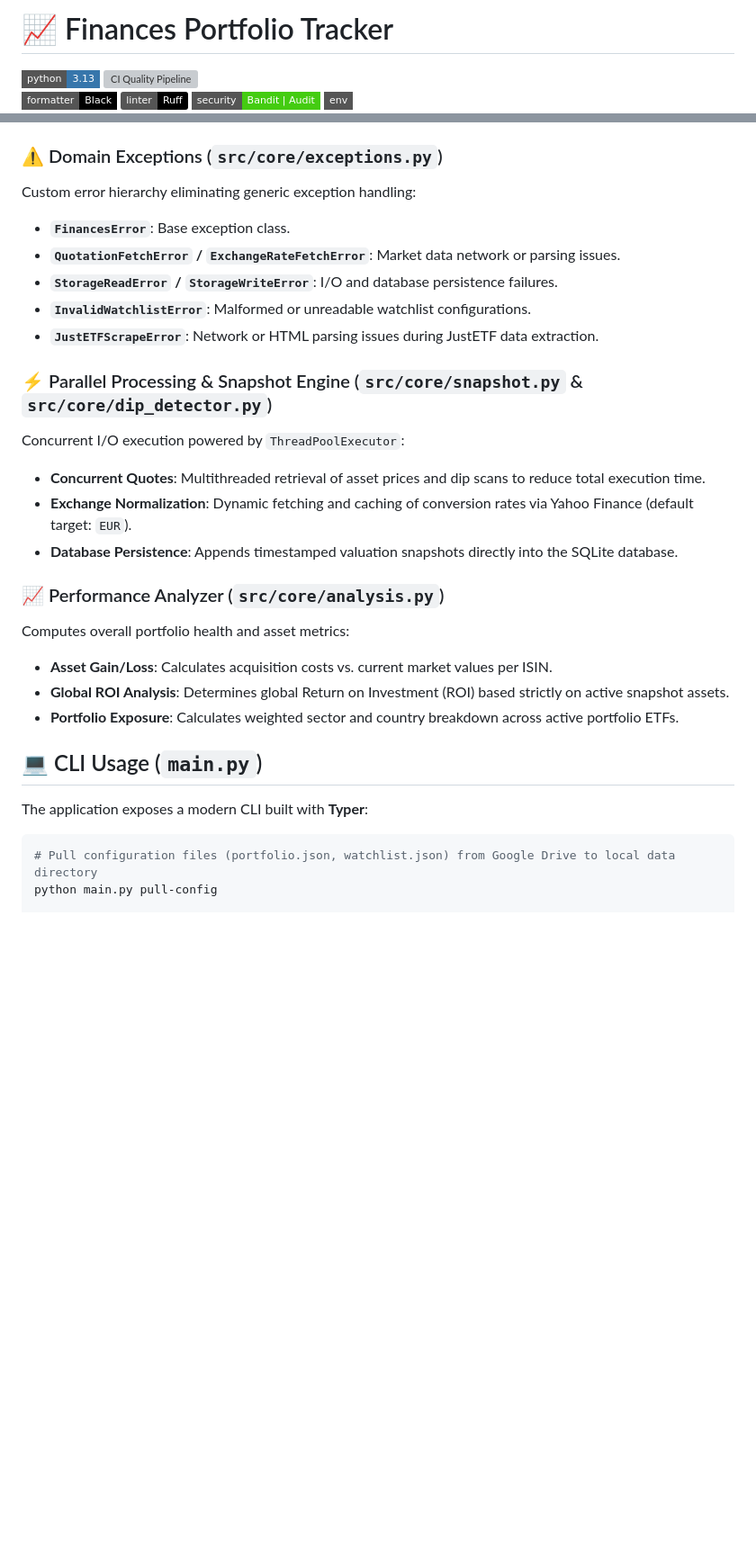
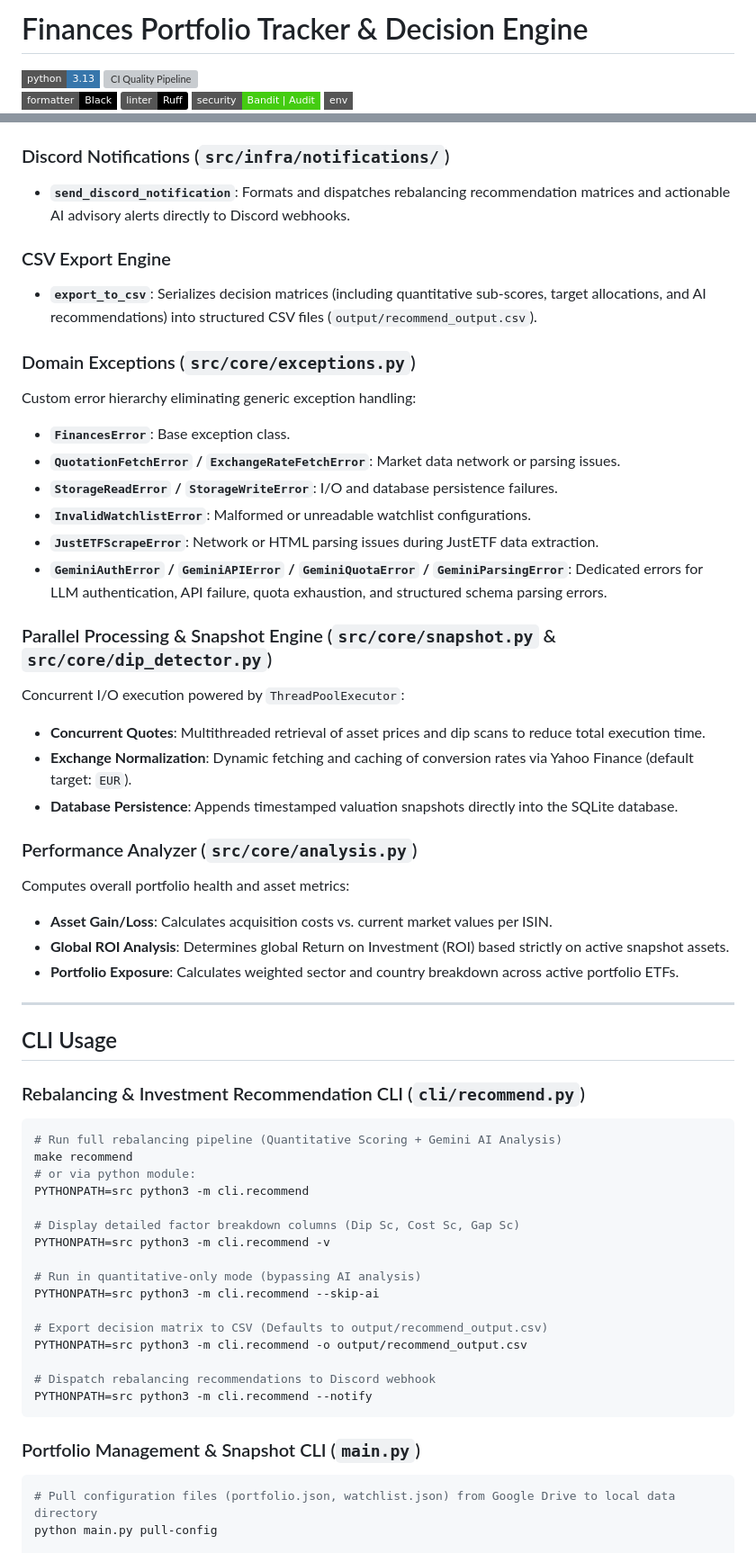
Before and after one commit to JoPedro15/finances, a Markdown page: README.md, 2 parts joined by grey strips. Shown at 90% size. GitHub-like rendering; badges without logos; blank space fills up the shorter version; grey boxes are pictures that could not be loaded.

Commit message:
Gemini batch rich UI

````diff
--- a/README.md
+++ b/README.md
@@ -1,4 +1,4 @@
-# 📈 Finances Portfolio Tracker
+# Finances Portfolio Tracker & Decision Engine
 
 ![Python 3.13](https://img.shields.io/badge/python-3.13-3776AB?style=flat-square&logo=python&logoColor=white)
 ![CI Quality Pipeline](https://github.com/JoPedro15/finances/actions/workflows/ci.yml/badge.svg?branch=main)
@@ -62,29 +87,59 @@ Provides non-blocking remote synchronization and backup capabilities:
 - **Automated Database Backups**: Automatically backs up the relational database (`finances.db`) to Google Drive upon executing `save-snapshot`.
 - **Bidirectional Config Sync**: Downloads and uploads JSON configuration files (`portfolio.json`, `watchlist.json`) between local storage and Google Drive.
 
-### ⚠️ Domain Exceptions (`src/core/exceptions.py`)
+### Discord Notifications (`src/infra/notifications/`)
+- **`send_discord_notification`**: Formats and dispatches rebalancing recommendation matrices and actionable AI advisory alerts directly to Discord webhooks.
+
+### CSV Export Engine
+- **`export_to_csv`**: Serializes decision matrices (including quantitative sub-scores, target allocations, and AI recommendations) into structured CSV files (`output/recommend_output.csv`).
+
+### Domain Exceptions (`src/core/exceptions.py`)
 Custom error hierarchy eliminating generic exception handling:
 - **`FinancesError`**: Base exception class.
 - **`QuotationFetchError` / `ExchangeRateFetchError`**: Market data network or parsing issues.
 - **`StorageReadError` / `StorageWriteError`**: I/O and database persistence failures.
 - **`InvalidWatchlistError`**: Malformed or unreadable watchlist configurations.
 - **`JustETFScrapeError`**: Network or HTML parsing issues during JustETF data extraction.
+- **`GeminiAuthError` / `GeminiAPIError` / `GeminiQuotaError` / `GeminiParsingError`**: Dedicated errors for LLM authentication, API failure, quota exhaustion, and structured schema parsing errors.
 
-### ⚡ Parallel Processing & Snapshot Engine (`src/core/snapshot.py` & `src/core/dip_detector.py`)
+### Parallel Processing & Snapshot Engine (`src/core/snapshot.py` & `src/core/dip_detector.py`)
 Concurrent I/O execution powered by `ThreadPoolExecutor`:
 - **Concurrent Quotes**: Multithreaded retrieval of asset prices and dip scans to reduce total execution time.
 - **Exchange Normalization**: Dynamic fetching and caching of conversion rates via Yahoo Finance (default target: `EUR`).
 - **Database Persistence**: Appends timestamped valuation snapshots directly into the SQLite database.
 
-### 📈 Performance Analyzer (`src/core/analysis.py`)
+### Performance Analyzer (`src/core/analysis.py`)
 Computes overall portfolio health and asset metrics:
 - **Asset Gain/Loss**: Calculates acquisition costs vs. current market values per ISIN.
 - **Global ROI Analysis**: Determines global Return on Investment (ROI) based strictly on active snapshot assets.
 - **Portfolio Exposure**: Calculates weighted sector and country breakdown across active portfolio ETFs.
 
-## 💻 CLI Usage (`main.py`)
+---
 
-The application exposes a modern CLI built with **Typer**:
+## CLI Usage
+
+### Rebalancing & Investment Recommendation CLI (`cli/recommend.py`)
+
+```bash
+# Run full rebalancing pipeline (Quantitative Scoring + Gemini AI Analysis)
+make recommend
+# or via python module:
+PYTHONPATH=src python3 -m cli.recommend
+
+# Display detailed factor breakdown columns (Dip Sc, Cost Sc, Gap Sc)
+PYTHONPATH=src python3 -m cli.recommend -v
+
+# Run in quantitative-only mode (bypassing AI analysis)
+PYTHONPATH=src python3 -m cli.recommend --skip-ai
+
+# Export decision matrix to CSV (Defaults to output/recommend_output.csv)
+PYTHONPATH=src python3 -m cli.recommend -o output/recommend_output.csv
+
+# Dispatch rebalancing recommendations to Discord webhook
+PYTHONPATH=src python3 -m cli.recommend --notify
+```
+
+### Portfolio Management & Snapshot CLI (`main.py`)
 
 ```bash
 # Pull configuration files (portfolio.json, watchlist.json) from Google Drive to local data directory
````
Also changed, not shown: other parts of README.md (+69 -13 lines).
